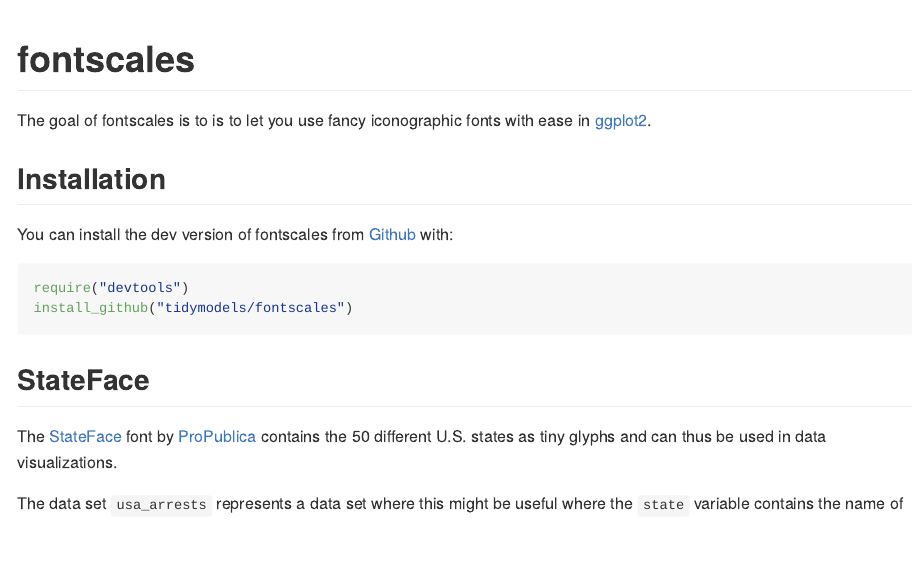
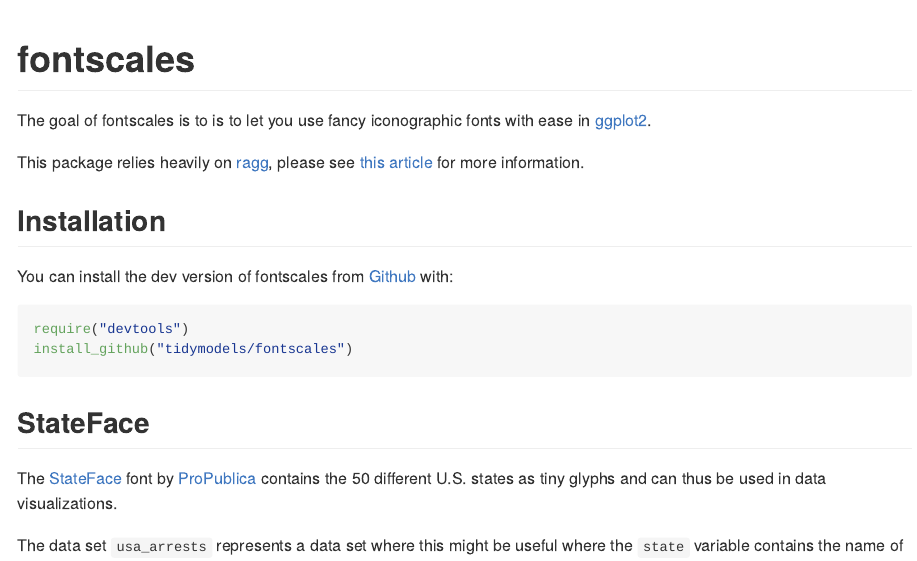
Before and after one commit to EmilHvitfeldt/fontscales, an R Markdown document (README.Rmd): the page in a window 1100 px wide, from its top. The pictures show the output file README.md that the author committed with the source, drawn offline in the style of GitHub.

Commit message:
update description

```diff
--- a/README.Rmd
+++ b/README.Rmd
@@ -19,6 +19,8 @@
 <!-- badges: end -->
 
 The goal of fontscales is to is to let you use fancy iconographic fonts with ease in [ggplot2](https://ggplot2.tidyverse.org/).
+
+This package relies heavily on [ragg](https://ragg.r-lib.org/), please see [this article](https://www.tidyverse.org/blog/2021/02/modern-text-features/) for more information.
 
 ## Installation
 
```
Also changed, not shown: README.md, 1 other file.
